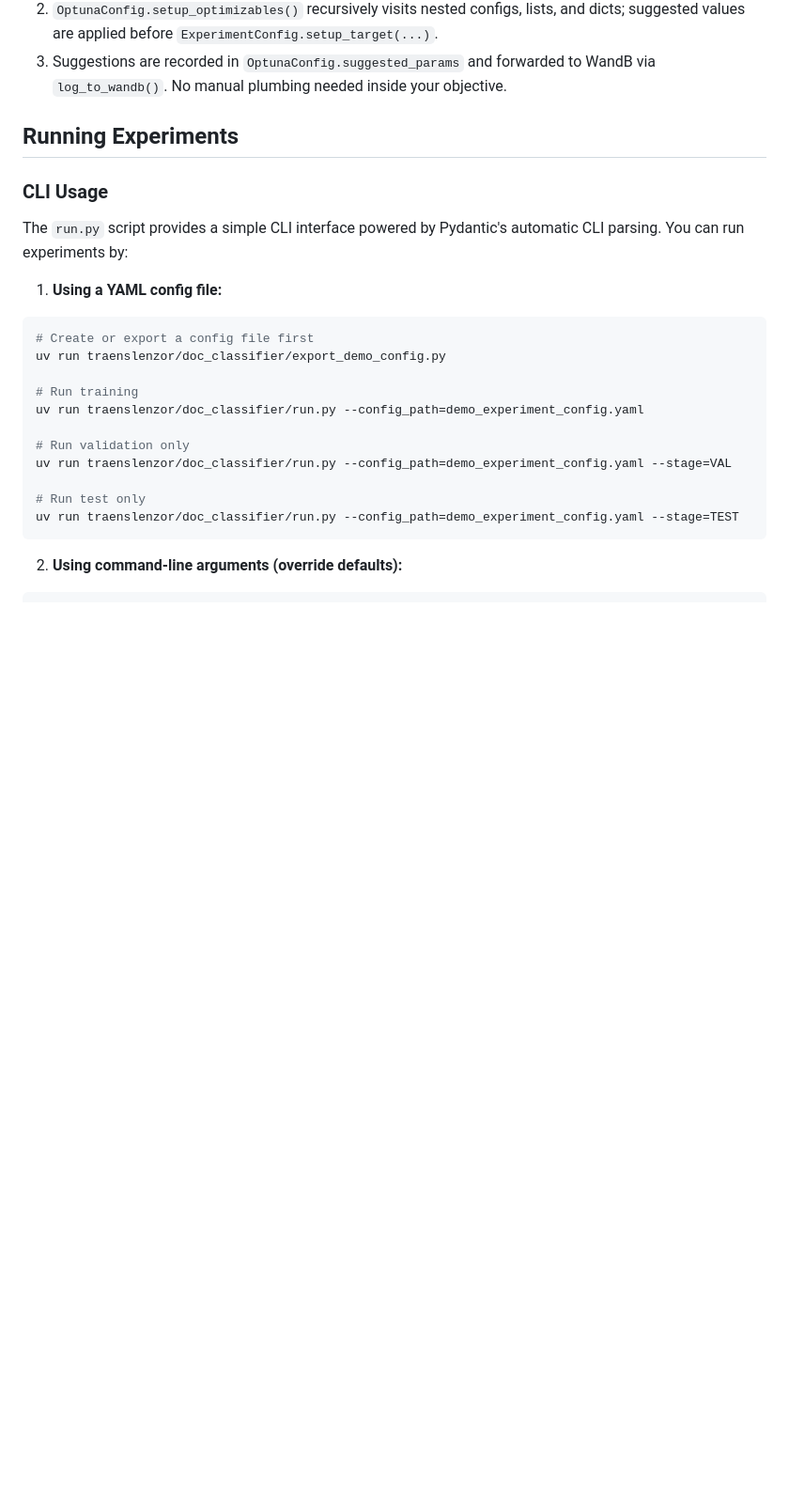
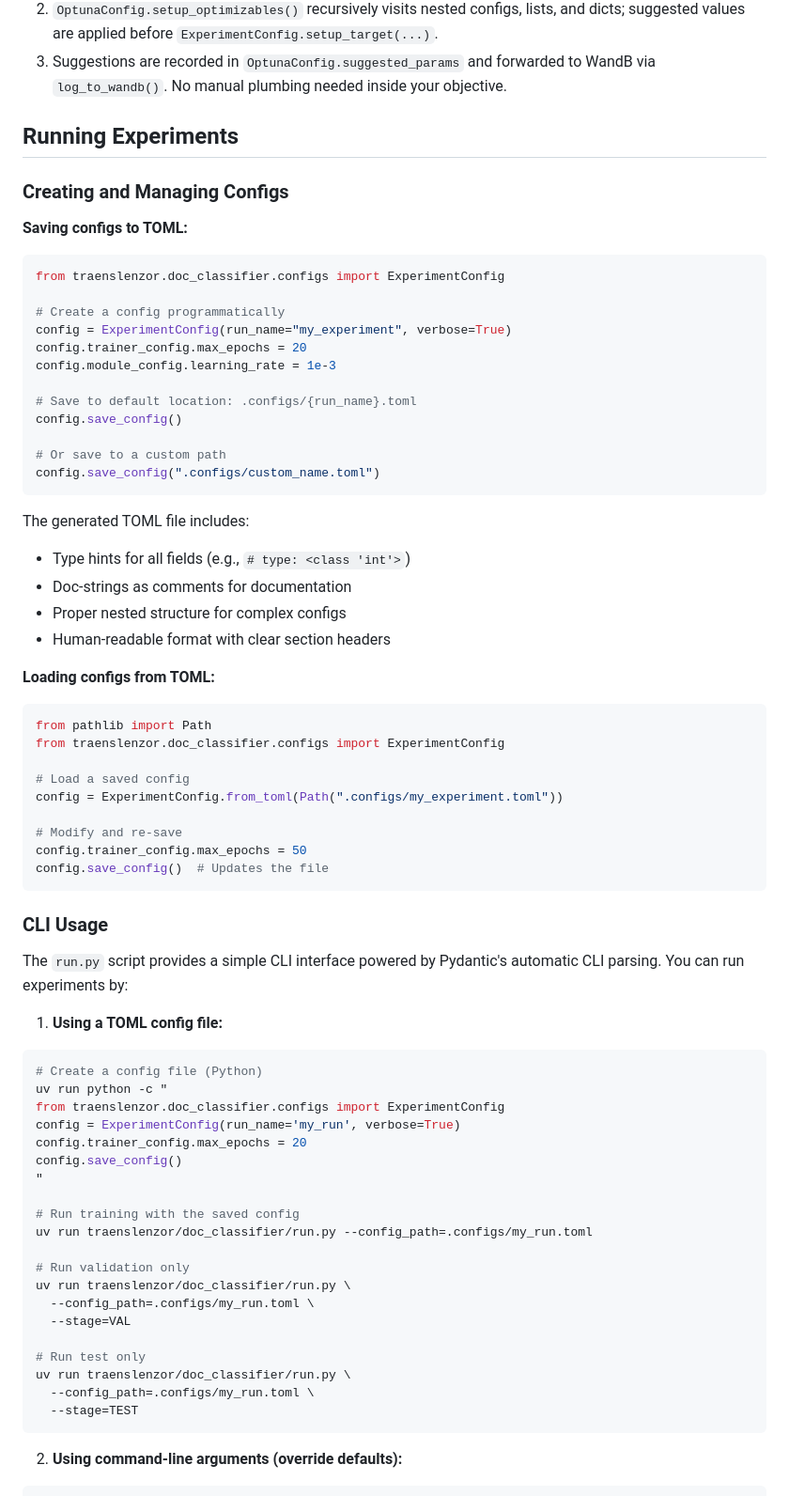
Before and after one commit to luroess/traenslenzor, a Markdown page: traenslenzor/doc_classifier/README.md, the part around one of its changes. Shown at 94% size. Rendered like a GitHub page; blank space fills up the shorter version.

Commit message:
docs: add comprehensive TOML configuration documentation to README
- Document config save/load workflow with examples
- Update CLI usage section to emphasize TOML workflow
- Add examples for all three usage patterns:
  1. TOML only
  2. CLI only
  3. Combined (CLI overrides TOML)
- Replace YAML references with TOML (correct format)

````diff
--- a/traenslenzor/doc_classifier/README.md
+++ b/traenslenzor/doc_classifier/README.md
@@ -73,24 +73,72 @@ Key points:
 
 ## Running Experiments
 
+### Creating and Managing Configs
+
+**Saving configs to TOML:**
+
+```python
+from traenslenzor.doc_classifier.configs import ExperimentConfig
+
+# Create a config programmatically
+config = ExperimentConfig(run_name="my_experiment", verbose=True)
+config.trainer_config.max_epochs = 20
+config.module_config.learning_rate = 1e-3
+
+# Save to default location: .configs/{run_name}.toml
+config.save_config()
+
+# Or save to a custom path
+config.save_config(".configs/custom_name.toml")
+```
+
+The generated TOML file includes:
+- Type hints for all fields (e.g., `# type: <class 'int'>`)
+- Doc-strings as comments for documentation
+- Proper nested structure for complex configs
+- Human-readable format with clear section headers
+
+**Loading configs from TOML:**
+
+```python
+from pathlib import Path
+from traenslenzor.doc_classifier.configs import ExperimentConfig
+
+# Load a saved config
+config = ExperimentConfig.from_toml(Path(".configs/my_experiment.toml"))
+
+# Modify and re-save
+config.trainer_config.max_epochs = 50
+config.save_config()  # Updates the file
+```
+
 ### CLI Usage
 
 The `run.py` script provides a simple CLI interface powered by Pydantic's automatic CLI parsing. You can run experiments by:
 
-1. **Using a YAML config file:**
+1. **Using a TOML config file:**
 
 ```bash
-# Create or export a config file first
-uv run traenslenzor/doc_classifier/export_demo_config.py
+# Create a config file (Python)
+uv run python -c "
+from traenslenzor.doc_classifier.configs import ExperimentConfig
+config = ExperimentConfig(run_name='my_run', verbose=True)
+config.trainer_config.max_epochs = 20
+config.save_config()
+"
 
-# Run training
-uv run traenslenzor/doc_classifier/run.py --config_path=demo_experiment_config.yaml
+# Run training with the saved config
+uv run traenslenzor/doc_classifier/run.py --config_path=.configs/my_run.toml
 
 # Run validation only
-uv run traenslenzor/doc_classifier/run.py --config_path=demo_experiment_config.yaml --stage=VAL
+uv run traenslenzor/doc_classifier/run.py \
+  --config_path=.configs/my_run.toml \
+  --stage=VAL
 
 # Run test only
-uv run traenslenzor/doc_classifier/run.py --config_path=demo_experiment_config.yaml --stage=TEST
+uv run traenslenzor/doc_classifier/run.py \
+  --config_path=.configs/my_run.toml \
+  --stage=TEST
 ```
 
 2. **Using command-line arguments (override defaults):**
````
Also changed, not shown: other parts of traenslenzor/doc_classifier/README.md (+9 -3 lines).
